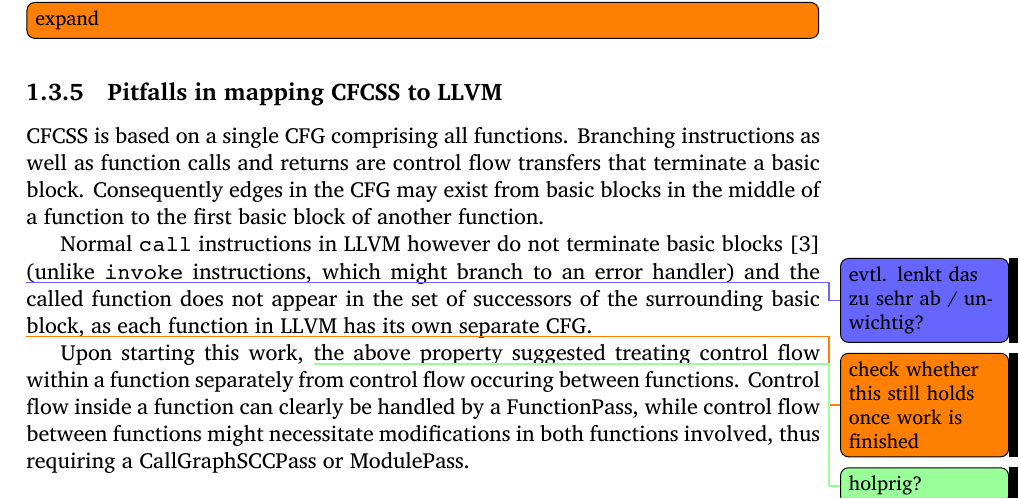
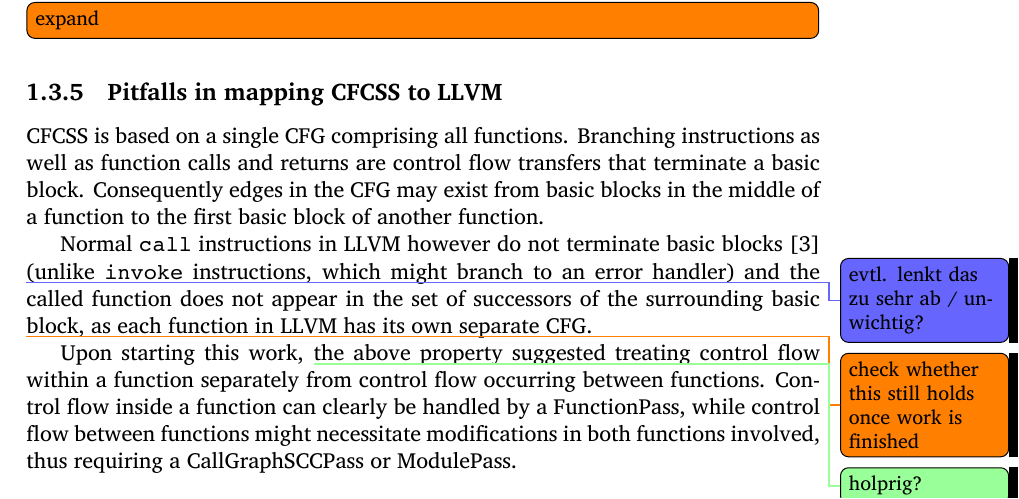
Before and after one commit to hermannloose/beleg, a LaTeX document (paper.tex, which reads llvm.tex): part of page 7 of 13, cut so that both start at the same text. Compiled offline with XeLaTeX.

Commit message:
Fix typo.

```diff
--- a/llvm.tex
+++ b/llvm.tex
@@ -67,7 +67,7 @@ CFG.
 
 \todo{check whether this still holds once work is finished} Upon starting this
 work, \needspolish{holprig?}the above property suggested treating control flow
-within a function separately from control flow occuring between functions.
+within a function separately from control flow occurring between functions.
 Control flow inside a function can clearly be handled by a FunctionPass, while
 control flow between functions might necessitate modifications in both
 functions involved, thus requiring a CallGraphSCCPass or ModulePass.
```
